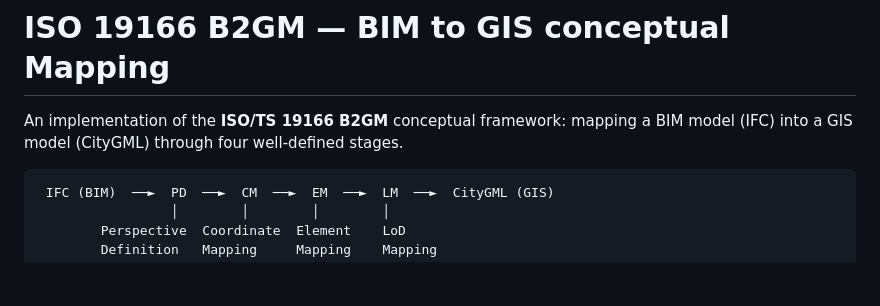
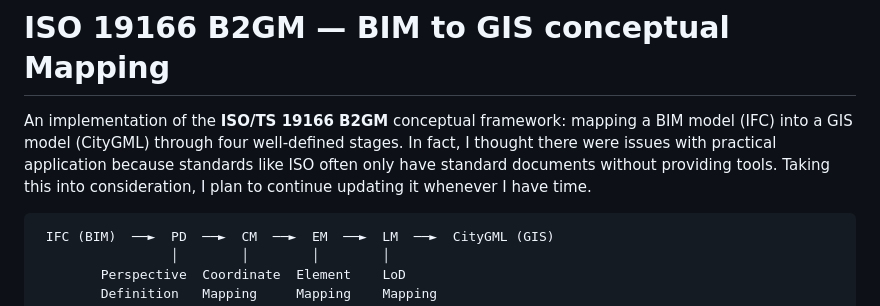
Before and after one commit to mac999/ISO19166-B2GM, a Markdown page: README.md, the part around one of its changes. Drawn GitHub-style; blank space fills up the shorter version.

````diff
--- a/README.md
+++ b/README.md
@@ -1,7 +1,6 @@
 # ISO 19166 B2GM — BIM to GIS conceptual Mapping
 
-An implementation of the **ISO/TS 19166 B2GM** conceptual framework: mapping a
-BIM model (IFC) into a GIS model (CityGML) through four well-defined stages.
+An implementation of the **ISO/TS 19166 B2GM** conceptual framework: mapping a BIM model (IFC) into a GIS model (CityGML) through four well-defined stages. In fact, I thought there were issues with practical application because standards like ISO often only have standard documents without providing tools. Taking this into consideration, I plan to continue updating it whenever I have time.
 
 ```
  IFC (BIM)  ──►  PD  ──►  CM  ──►  EM  ──►  LM  ──►  CityGML (GIS)
````
Also changed, not shown: other parts of README.md (+0 -1 lines).
